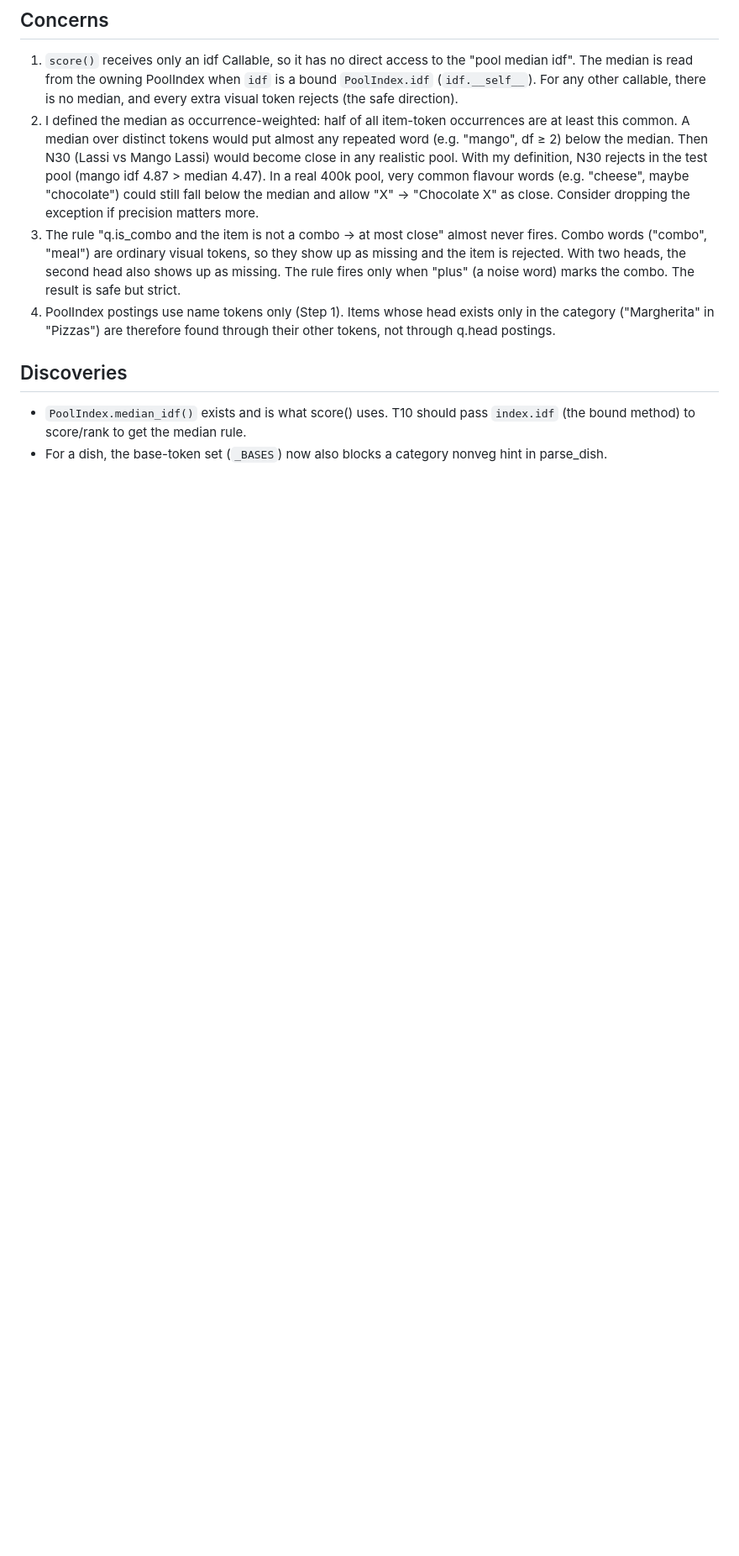
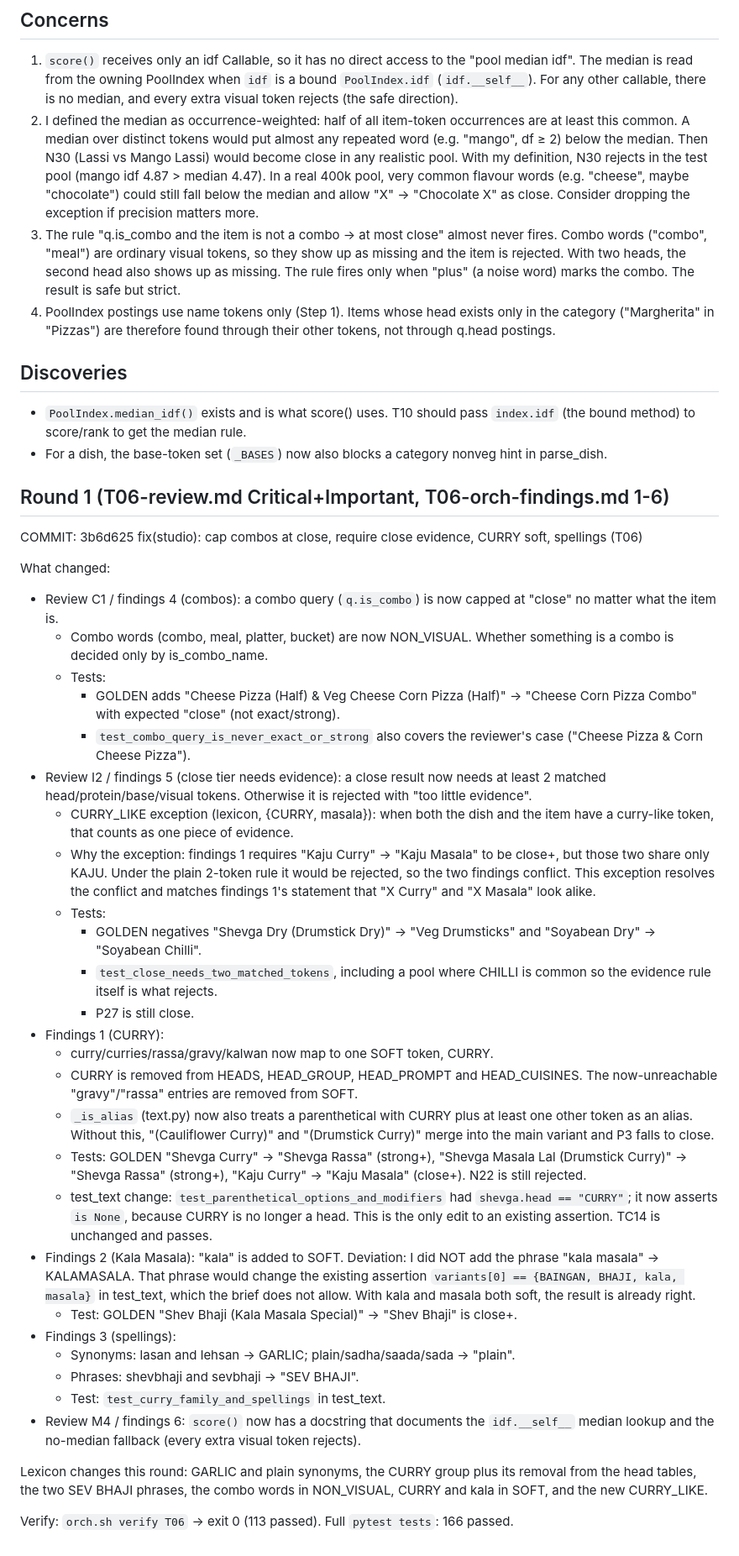
Before and after one commit to Lolxd-1/Resturant-Scrapper, a Markdown page: .orchestrator/reports/T06.md, the part around the change. Shown at 84% size. GitHub-like rendering; blank space fills up the shorter version.

Commit message:
docs(orchestrator): T06 round 1 report
Co-Authored-By: Claude Opus 5.5 <noreply@anthropic.com>

```diff
--- a/.orchestrator/reports/T06.md
+++ b/.orchestrator/reports/T06.md
@@ -69,3 +69,37 @@ Perf, measured separately:
 ## Discoveries
 - `PoolIndex.median_idf()` exists and is what score() uses. T10 should pass `index.idf` (the bound method) to score/rank to get the median rule.
 - For a dish, the base-token set (`_BASES`) now also blocks a category nonveg hint in parse_dish.
+
+## Round 1 (T06-review.md Critical+Important, T06-orch-findings.md 1-6)
+COMMIT: 3b6d625 fix(studio): cap combos at close, require close evidence, CURRY soft, spellings (T06)
+
+What changed:
+- Review C1 / findings 4 (combos): a combo query (`q.is_combo`) is now capped at "close" no matter what the item is.
+  - Combo words (combo, meal, platter, bucket) are now NON_VISUAL. Whether something is a combo is decided only by is_combo_name.
+  - Tests:
+    - GOLDEN adds "Cheese Pizza (Half) & Veg Cheese Corn Pizza (Half)" -> "Cheese Corn Pizza Combo" with expected "close" (not exact/strong).
+    - `test_combo_query_is_never_exact_or_strong` also covers the reviewer's case ("Cheese Pizza & Corn Cheese Pizza").
+- Review I2 / findings 5 (close tier needs evidence): a close result now needs at least 2 matched head/protein/base/visual tokens. Otherwise it is rejected with "too little evidence".
+  - CURRY_LIKE exception (lexicon, {CURRY, masala}): when both the dish and the item have a curry-like token, that counts as one piece of evidence.
+  - Why the exception: findings 1 requires "Kaju Curry" -> "Kaju Masala" to be close+, but those two share only KAJU. Under the plain 2-token rule it would be rejected, so the two findings conflict. This exception resolves the conflict and matches findings 1's statement that "X Curry" and "X Masala" look alike.
+  - Tests:
+    - GOLDEN negatives "Shevga Dry (Drumstick Dry)" -> "Veg Drumsticks" and "Soyabean Dry" -> "Soyabean Chilli".
+    - `test_close_needs_two_matched_tokens`, including a pool where CHILLI is common so the evidence rule itself is what rejects.
+    - P27 is still close.
+- Findings 1 (CURRY):
+  - curry/curries/rassa/gravy/kalwan now map to one SOFT token, CURRY.
+  - CURRY is removed from HEADS, HEAD_GROUP, HEAD_PROMPT and HEAD_CUISINES. The now-unreachable "gravy"/"rassa" entries are removed from SOFT.
+  - `_is_alias` (text.py) now also treats a parenthetical with CURRY plus at least one other token as an alias. Without this, "(Cauliflower Curry)" and "(Drumstick Curry)" merge into the main variant and P3 falls to close.
+  - Tests: GOLDEN "Shevga Curry" -> "Shevga Rassa" (strong+), "Shevga Masala Lal (Drumstick Curry)" -> "Shevga Rassa" (strong+), "Kaju Curry" -> "Kaju Masala" (close+). N22 is still rejected.
+  - test_text change: `test_parenthetical_options_and_modifiers` had `shevga.head == "CURRY"`; it now asserts `is None`, because CURRY is no longer a head. This is the only edit to an existing assertion. TC14 is unchanged and passes.
+- Findings 2 (Kala Masala): "kala" is added to SOFT. Deviation: I did NOT add the phrase "kala masala" -> KALAMASALA. That phrase would change the existing assertion `variants[0] == {BAINGAN, BHAJI, kala, masala}` in test_text, which the brief does not allow. With kala and masala both soft, the result is already right.
+  - Test: GOLDEN "Shev Bhaji (Kala Masala Special)" -> "Shev Bhaji" is close+.
+- Findings 3 (spellings):
+  - Synonyms: lasan and lehsan -> GARLIC; plain/sadha/saada/sada -> "plain".
+  - Phrases: shevbhaji and sevbhaji -> "SEV BHAJI".
+  - Test: `test_curry_family_and_spellings` in test_text.
+- Review M4 / findings 6: `score()` now has a docstring that documents the `idf.__self__` median lookup and the no-median fallback (every extra visual token rejects).
+
+Lexicon changes this round: GARLIC and plain synonyms, the CURRY group plus its removal from the head tables, the two SEV BHAJI phrases, the combo words in NON_VISUAL, CURRY and kala in SOFT, and the new CURRY_LIKE.
+
+Verify: `orch.sh verify T06` -> exit 0 (113 passed). Full `pytest tests`: 166 passed.
```
